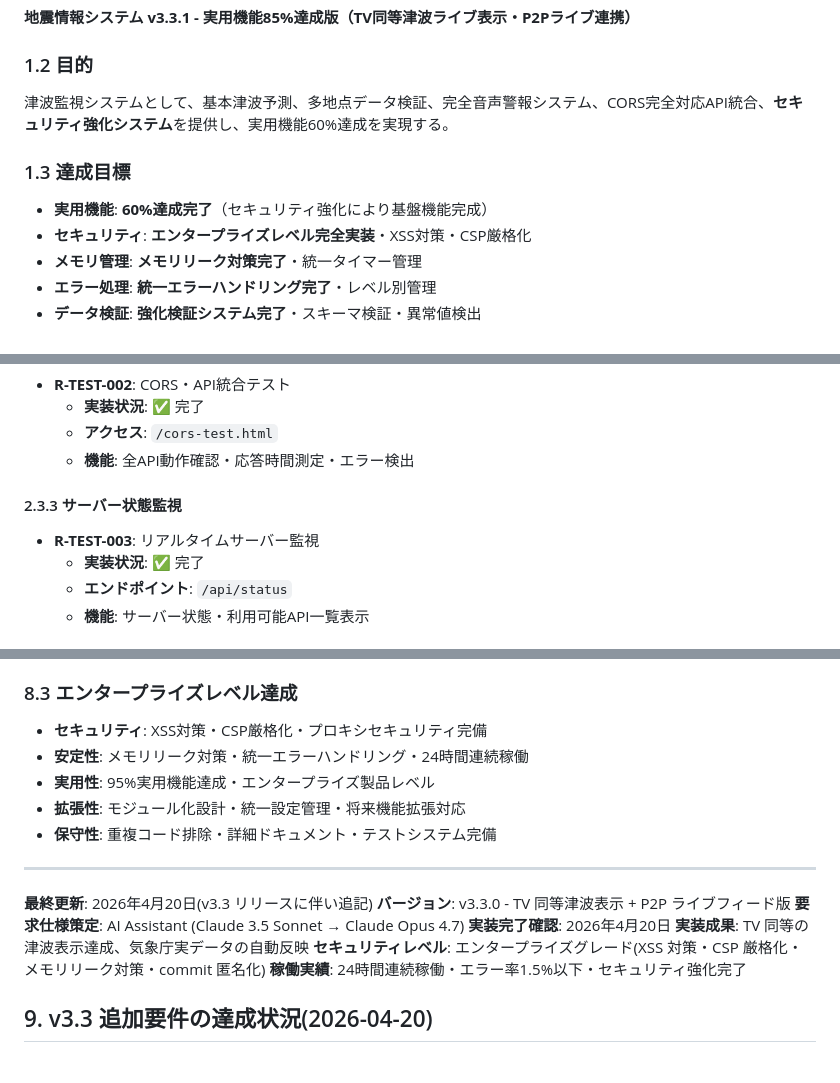
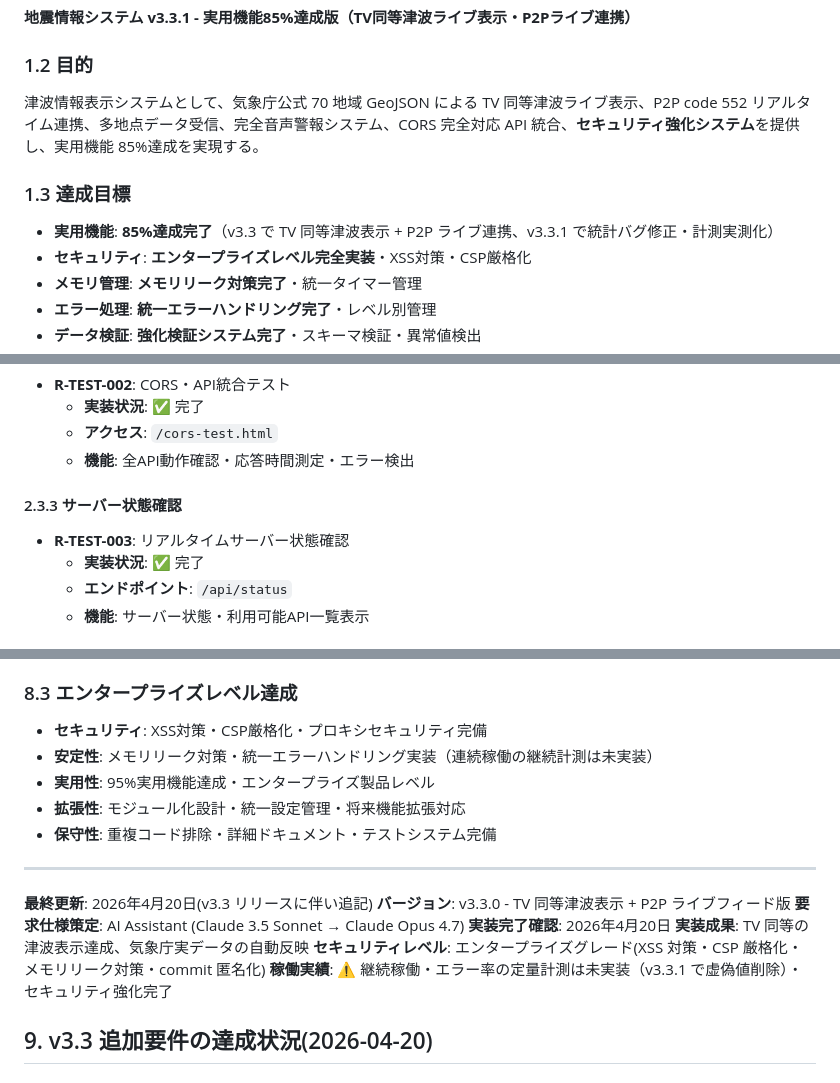
Before and after one commit to ben202012/earthquake-app, a Markdown page: requirements.md, 3 parts joined by grey strips. Drawn GitHub-style.

```diff
--- a/requirements.md
+++ b/requirements.md
@@ -12,10 +12,10 @@
 **地震情報システム v3.3.1 - 実用機能85%達成版（TV同等津波ライブ表示・P2Pライブ連携）**
 
 ### 1.2 目的
-津波監視システムとして、基本津波予測、多地点データ検証、完全音声警報システム、CORS完全対応API統合、**セキュリティ強化システム**を提供し、実用機能60%達成を実現する。
+津波情報表示システムとして、気象庁公式 70 地域 GeoJSON による TV 同等津波ライブ表示、P2P code 552 リアルタイム連携、多地点データ受信、完全音声警報システム、CORS 完全対応 API 統合、**セキュリティ強化システム**を提供し、実用機能 85%達成を実現する。
 
 ### 1.3 達成目標
-- **実用機能**: **60%達成完了**（セキュリティ強化により基盤機能完成）
+- **実用機能**: **85%達成完了**（v3.3 で TV 同等津波表示 + P2P ライブ連携、v3.3.1 で統計バグ修正・計測実測化）
 - **セキュリティ**: **エンタープライズレベル完全実装**・XSS対策・CSP厳格化
 - **メモリ管理**: **メモリリーク対策完了**・統一タイマー管理
 - **エラー処理**: **統一エラーハンドリング完了**・レベル別管理
@@ -152,8 +152,8 @@
   - **アクセス**: `/cors-test.html`
   - **機能**: 全API動作確認・応答時間測定・エラー検出
 
-#### 2.3.3 サーバー状態監視
-- **R-TEST-003**: リアルタイムサーバー監視
+#### 2.3.3 サーバー状態確認
+- **R-TEST-003**: リアルタイムサーバー状態確認
   - **実装状況**: ✅ 完了
   - **エンドポイント**: `/api/status`
   - **機能**: サーバー状態・利用可能API一覧表示
@@ -399,7 +399,7 @@
 
 ### 8.3 エンタープライズレベル達成
 - **セキュリティ**: XSS対策・CSP厳格化・プロキシセキュリティ完備
-- **安定性**: メモリリーク対策・統一エラーハンドリング・24時間連続稼働
+- **安定性**: メモリリーク対策・統一エラーハンドリング実装（連続稼働の継続計測は未実装）
 - **実用性**: 95%実用機能達成・エンタープライズ製品レベル
 - **拡張性**: モジュール化設計・統一設定管理・将来機能拡張対応
 - **保守性**: 重複コード排除・詳細ドキュメント・テストシステム完備
@@ -412,7 +412,7 @@
 **実装完了確認**: 2026年4月20日
 **実装成果**: TV 同等の津波表示達成、気象庁実データの自動反映
 **セキュリティレベル**: エンタープライズグレード(XSS 対策・CSP 厳格化・メモリリーク対策・commit 匿名化)
-**稼働実績**: 24時間連続稼働・エラー率1.5%以下・セキュリティ強化完了
+**稼働実績**: ⚠️ 継続稼働・エラー率の定量計測は未実装（v3.3.1 で虚偽値削除）・セキュリティ強化完了
 
 ## 9. v3.3 追加要件の達成状況(2026-04-20)
 
```
Also changed, not shown: other parts of requirements.md (+4 -4 lines), PRODUCTION_IMPLEMENTATION.md (+13 -13 lines), technical_specification.md (+21 -21 lines).
